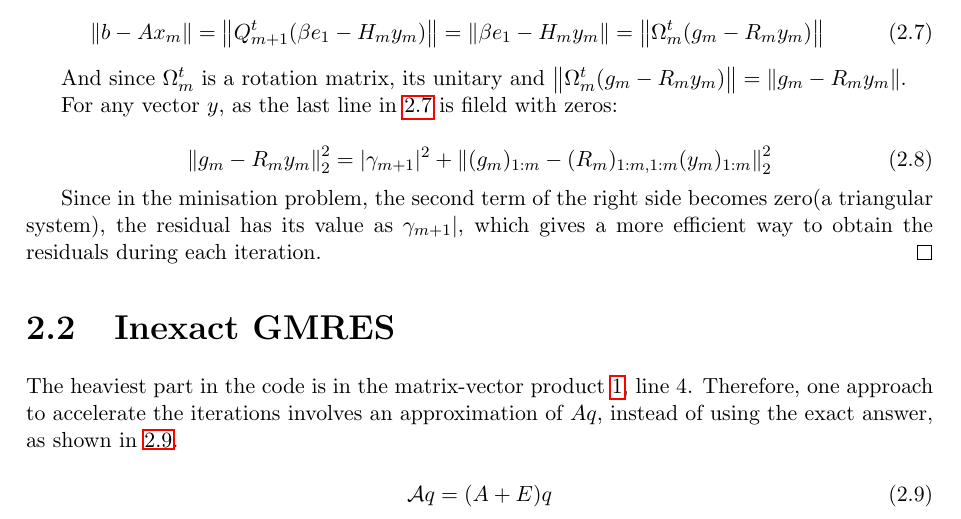
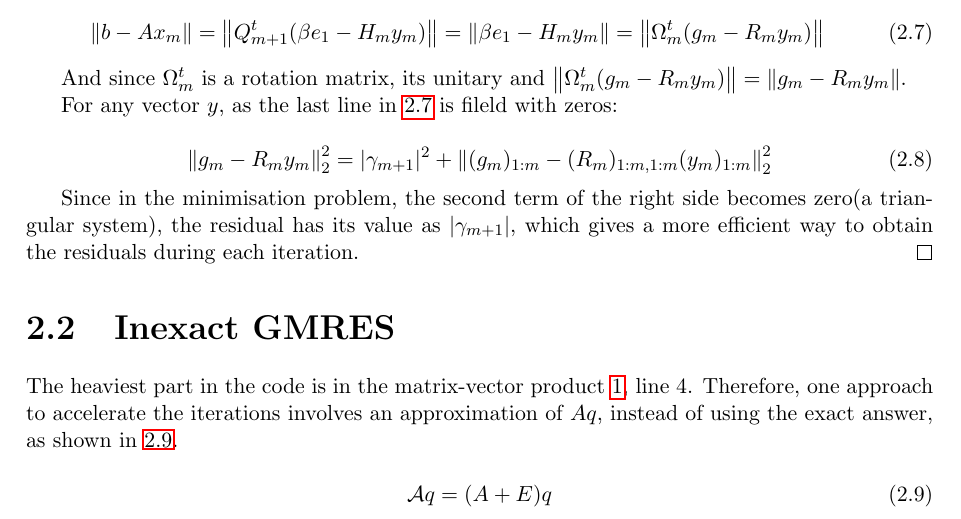
Before and after one commit to DuduGuima/InexactGMRES, a LaTeX thesis (Rapport/main.tex, which reads Rapport/sections/chap2.tex): part of page 14 of 25, cut so that both start at the same text. Compiled offline with pdfLaTeX.

Commit message:
small gramar fixes

```diff
--- a/Rapport/sections/chap2.tex
+++ b/Rapport/sections/chap2.tex
@@ -121,7 +121,7 @@ It can be shown that $g_{m}$ also contains the residual of each iteration \cite{
         \norm{g_{m} - R_{m}y_{m}}_{2}^{2} = |\gamma_{m+1}|^{2} + \norm{(g_{m})_{1:m} - (R_{m})_{1:m,1:m} (y_{m})_{1:m}}_{2}^{2}
     \end{equation}
 
-    Since in the minisation problem, the second term of the right side becomes zero(a triangular system), the residual has its value as $\gamma_{m+1}|$, which gives a more efficient way to obtain the residuals during each iteration.
+    Since in the minimisation problem, the second term of the right side becomes zero(a triangular system), the residual has its value as $|\gamma_{m+1}|$, which gives a more efficient way to obtain the residuals during each iteration.
 \end{proof}
 
 \section{Inexact GMRES}
```
